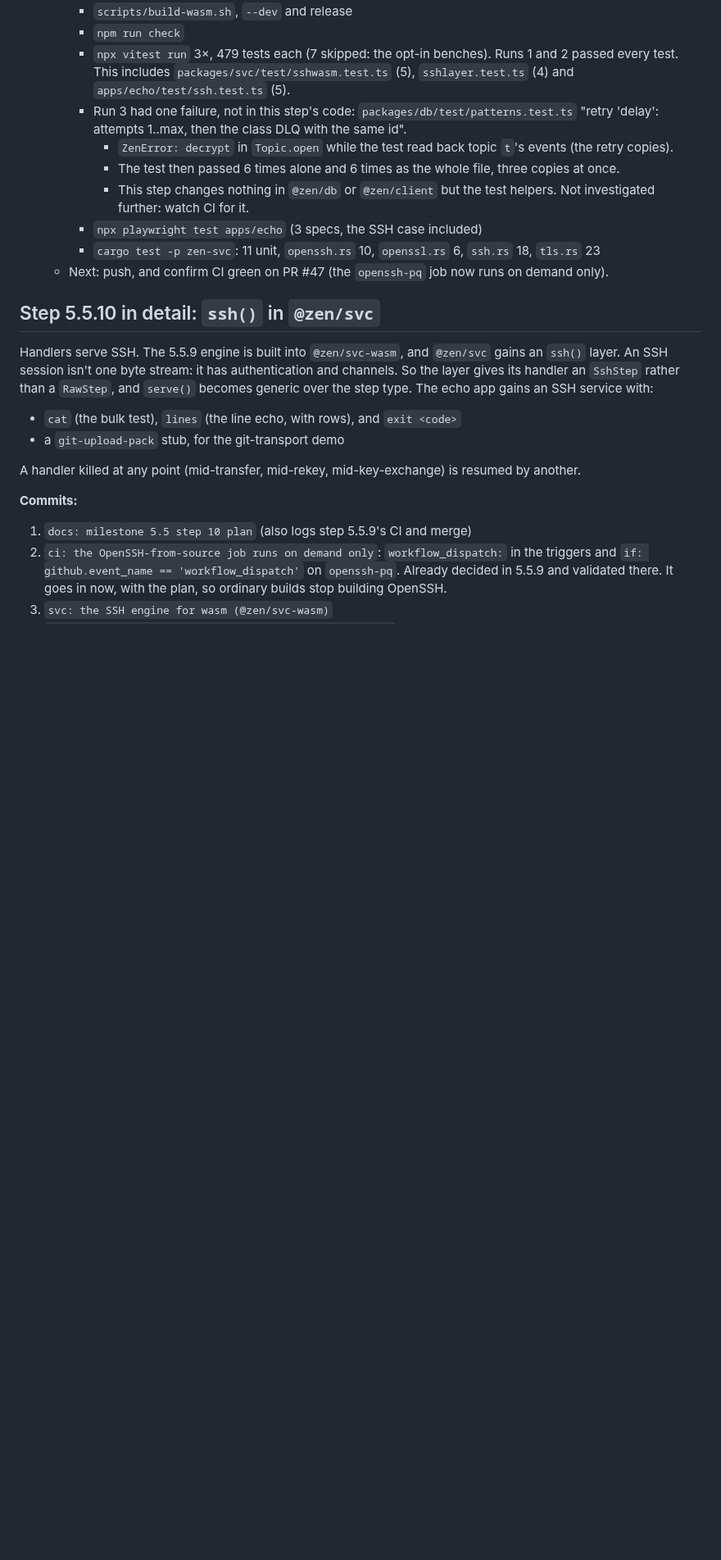
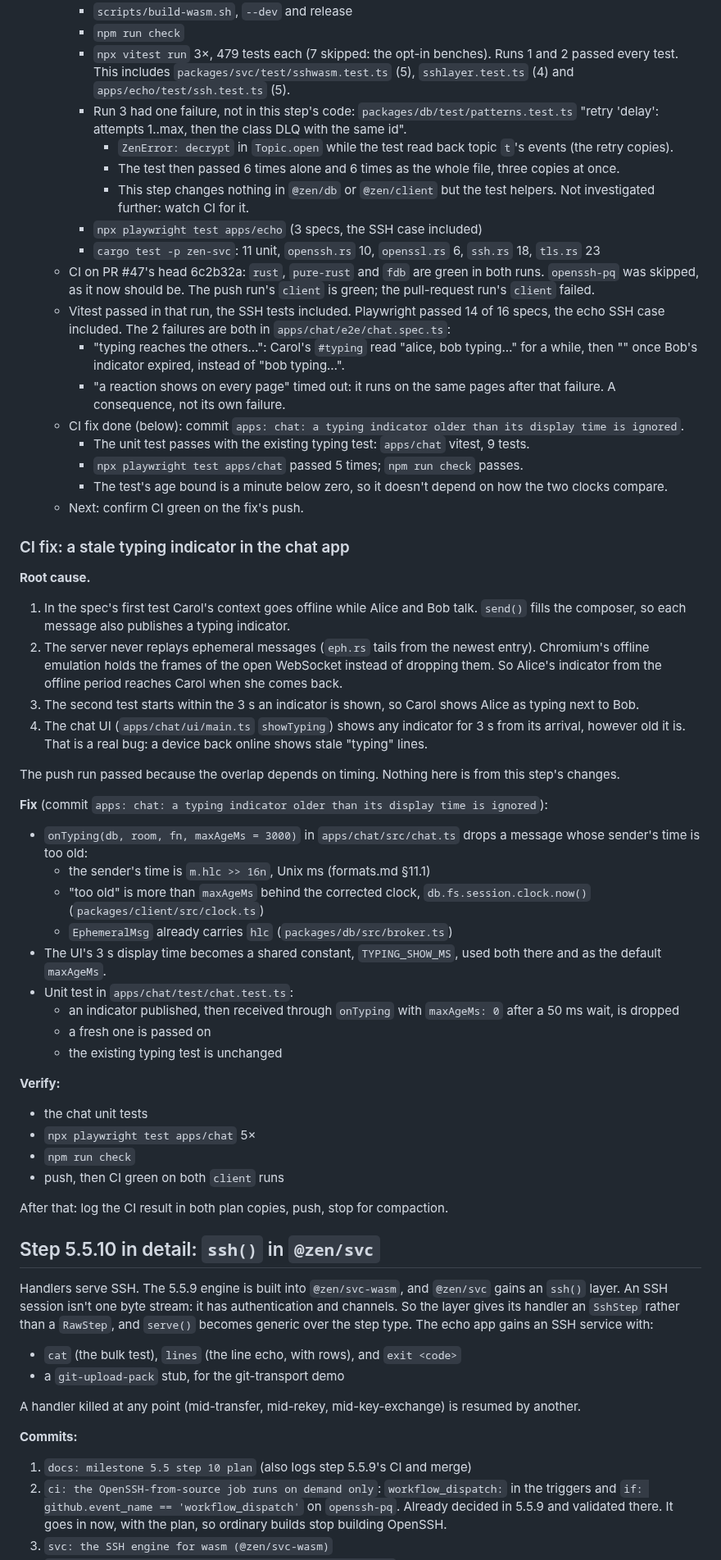
Before and after one commit to kkontosis/zen-serve, a Markdown page: docs/MILESTONE-5.5.md, the part around the change. Shown at 82% size. GitHub-like rendering; blank space fills up the shorter version.

Commit message:
docs: milestone 5.5 step 10 CI fix in the log
Co-Authored-By: Claude Opus 5.5 <noreply@anthropic.com>
Claude-Session: https://claude.ai/code/session_01987F99q3XnNkzYFfQvqRqu

```diff
--- a/docs/MILESTONE-5.5.md
+++ b/docs/MILESTONE-5.5.md
@@ -259,7 +259,44 @@ This is a sibling of the broker. It reuses the claim, fencing and commit machine
       * This step changes nothing in `@zen/db` or `@zen/client` but the test helpers. Not investigated further: watch CI for it.
     * `npx playwright test apps/echo` (3 specs, the SSH case included)
     * `cargo test -p zen-svc`: 11 unit, `openssh.rs` 10, `openssl.rs` 6, `ssh.rs` 18, `tls.rs` 23
-  * Next: push, and confirm CI green on PR #47 (the `openssh-pq` job now runs on demand only).
+  * CI on PR #47's head 6c2b32a: `rust`, `pure-rust` and `fdb` are green in both runs. `openssh-pq` was skipped, as it now should be. The push run's `client` is green; the pull-request run's `client` failed.
+  * Vitest passed in that run, the SSH tests included. Playwright passed 14 of 16 specs, the echo SSH case included. The 2 failures are both in `apps/chat/e2e/chat.spec.ts`:
+    * "typing reaches the others…": Carol's `#typing` read "alice, bob typing…" for a while, then "" once Bob's indicator expired, instead of "bob typing…".
+    * "a reaction shows on every page" timed out: it runs on the same pages after that failure. A consequence, not its own failure.
+  * CI fix done (below): commit `apps: chat: a typing indicator older than its display time is ignored`.
+    * The unit test passes with the existing typing test: `apps/chat` vitest, 9 tests.
+    * `npx playwright test apps/chat` passed 5 times; `npm run check` passes.
+    * The test's age bound is a minute below zero, so it doesn't depend on how the two clocks compare.
+  * Next: confirm CI green on the fix's push.
+
+### CI fix: a stale typing indicator in the chat app
+
+**Root cause.**
+1. In the spec's first test Carol's context goes offline while Alice and Bob talk. `send()` fills the composer, so each message also publishes a typing indicator.
+2. The server never replays ephemeral messages (`eph.rs` tails from the newest entry). Chromium's offline emulation holds the frames of the open WebSocket instead of dropping them. So Alice's indicator from the offline period reaches Carol when she comes back.
+3. The second test starts within the 3 s an indicator is shown, so Carol shows Alice as typing next to Bob.
+4. The chat UI (`apps/chat/ui/main.ts` `showTyping`) shows any indicator for 3 s from its arrival, however old it is. That is a real bug: a device back online shows stale "typing" lines.
+
+The push run passed because the overlap depends on timing. Nothing here is from this step's changes.
+
+**Fix** (commit `apps: chat: a typing indicator older than its display time is ignored`):
+* `onTyping(db, room, fn, maxAgeMs = 3000)` in `apps/chat/src/chat.ts` drops a message whose sender's time is too old:
+  * the sender's time is `m.hlc >> 16n`, Unix ms (formats.md §11.1)
+  * "too old" is more than `maxAgeMs` behind the corrected clock, `db.fs.session.clock.now()` (`packages/client/src/clock.ts`)
+  * `EphemeralMsg` already carries `hlc` (`packages/db/src/broker.ts`)
+* The UI's 3 s display time becomes a shared constant, `TYPING_SHOW_MS`, used both there and as the default `maxAgeMs`.
+* Unit test in `apps/chat/test/chat.test.ts`:
+  * an indicator published, then received through `onTyping` with `maxAgeMs: 0` after a 50 ms wait, is dropped
+  * a fresh one is passed on
+  * the existing typing test is unchanged
+
+**Verify:**
+* the chat unit tests
+* `npx playwright test apps/chat` 5×
+* `npm run check`
+* push, then CI green on both `client` runs
+
+After that: log the CI result in both plan copies, push, stop for compaction.
 
 ## Step 5.5.10 in detail: `ssh()` in `@zen/svc`
 
```
